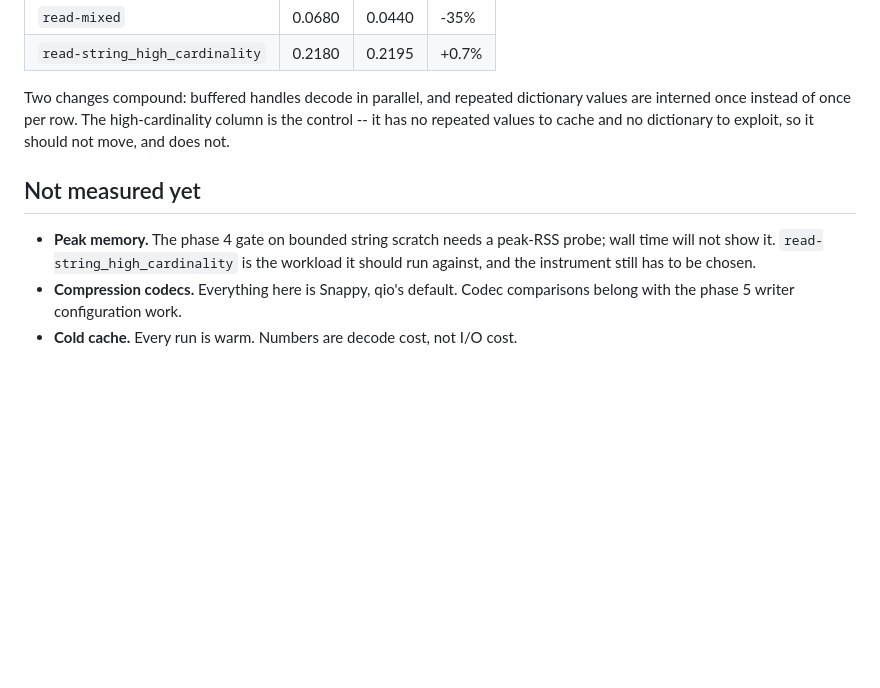
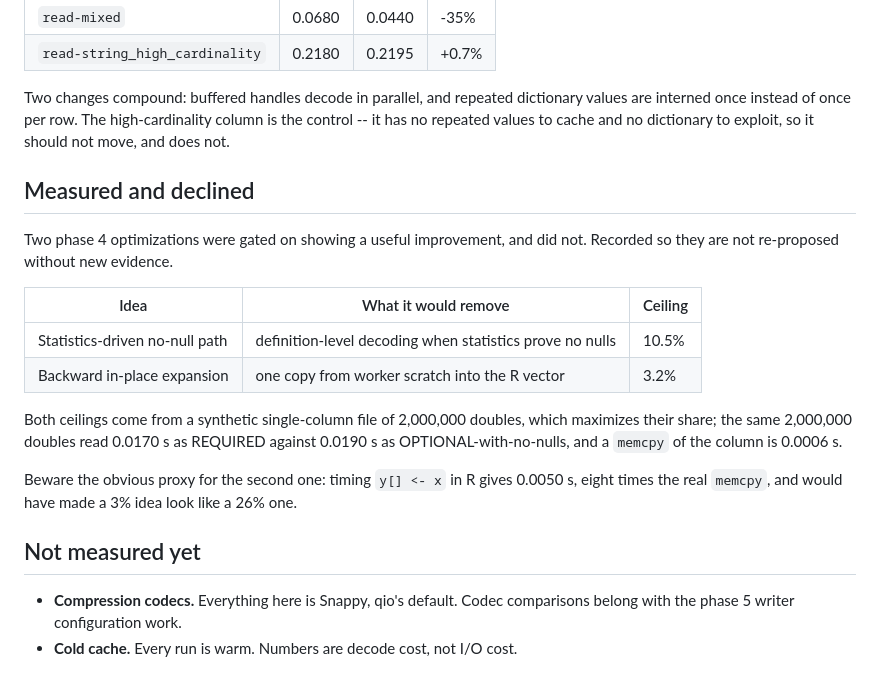
Before and after one commit to pedrobtz/qio, a Markdown page: bench/README.md, the part around the change. Rendered like a GitHub page; blank space fills up the shorter version.

```diff
--- a/bench/README.md
+++ b/bench/README.md
@@ -217,11 +217,26 @@ dictionary values are interned once instead of once per row. The
 high-cardinality column is the control -- it has no repeated values to cache
 and no dictionary to exploit, so it should not move, and does not.
 
+## Measured and declined
+
+Two phase 4 optimizations were gated on showing a useful improvement, and did
+not. Recorded so they are not re-proposed without new evidence.
+
+| Idea | What it would remove | Ceiling |
+|---|---|---|
+| Statistics-driven no-null path | definition-level decoding when statistics prove no nulls | 10.5% |
+| Backward in-place expansion | one copy from worker scratch into the R vector | 3.2% |
+
+Both ceilings come from a synthetic single-column file of 2,000,000 doubles,
+which maximizes their share; the same 2,000,000 doubles read 0.0170 s as
+REQUIRED against 0.0190 s as OPTIONAL-with-no-nulls, and a `memcpy` of the
+column is 0.0006 s.
+
+Beware the obvious proxy for the second one: timing `y[] <- x` in R gives
+0.0050 s, eight times the real `memcpy`, and would have made a 3% idea look
+like a 26% one.
+
 ## Not measured yet
-
-- **Peak memory.** The phase 4 gate on bounded string scratch needs a peak-RSS
-  probe; wall time will not show it. `read-string_high_cardinality` is the
-  workload it should run against, and the instrument still has to be chosen.
 - **Compression codecs.** Everything here is Snappy, qio's default. Codec
   comparisons belong with the phase 5 writer configuration work.
 - **Cold cache.** Every run is warm. Numbers are decode cost, not I/O cost.
```
Also changed, not shown: .agents/plan.md (+23 -7 lines).
